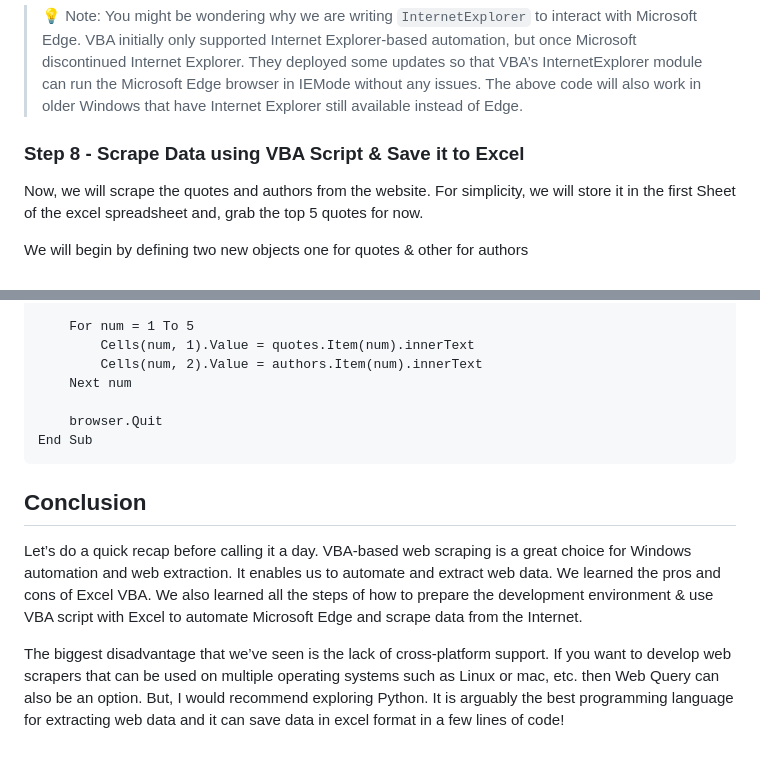
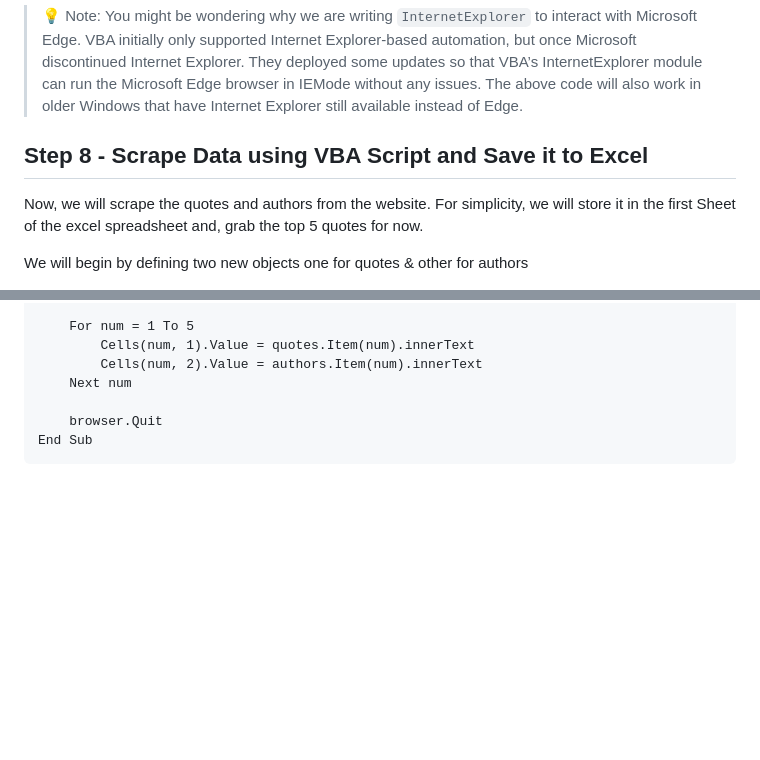
Before and after one commit to oxylabs/web-scraping-tutorials, a Markdown page: VBA/Web Scraping With Excel VBA Guide/README.md, 2 parts joined by grey strips. Rendered like a GitHub page; blank space fills up the shorter version.

````diff
--- a/VBA/Web Scraping With Excel VBA Guide/README.md
+++ b/VBA/Web Scraping With Excel VBA Guide/README.md
@@ -111,7 +104,7 @@ The `browser` object will allow us to interact with Microsoft Edge. Then we also
 
 >💡 Note: You might be wondering why we are writing `InternetExplorer` to interact with Microsoft Edge. VBA initially only supported Internet Explorer-based automation, but once Microsoft discontinued Internet Explorer. They deployed some updates so that VBA’s InternetExplorer module can run the Microsoft Edge browser in IEMode without any issues. The above code will also work in older Windows that have Internet Explorer still available instead of Edge.
 
-### Step 8 - Scrape Data using VBA Script & Save it to Excel
+## Step 8 - Scrape Data using VBA Script and Save it to Excel
 
 Now, we will scrape the quotes and authors from the website. For simplicity, we will store it in the first Sheet of the excel spreadsheet and, grab the top 5 quotes for now.
 
@@ -185,9 +178,3 @@ Sub scrape_quotes()
     browser.Quit
 End Sub
 ```
-
-## Conclusion
-
-Let’s do a quick recap before calling it a day. VBA-based web scraping is a great choice for Windows automation and web extraction. It enables us to automate and extract web data.  We learned the pros and cons of Excel VBA.  We also learned all the steps of how to prepare the development environment & use VBA script with Excel to automate Microsoft Edge and scrape data from the Internet.
-
-The biggest disadvantage that we’ve seen is the lack of cross-platform support. If you want to develop web scrapers that can be used on multiple operating systems such as Linux or mac, etc. then Web Query can also be an option. But, I would recommend exploring Python. It is arguably the best programming language for extracting web data and it can save data in excel format in a few lines of code!
````
Also changed, not shown: other parts of VBA/Web Scraping With Excel VBA Guide/README.md (+37 -44 lines).
